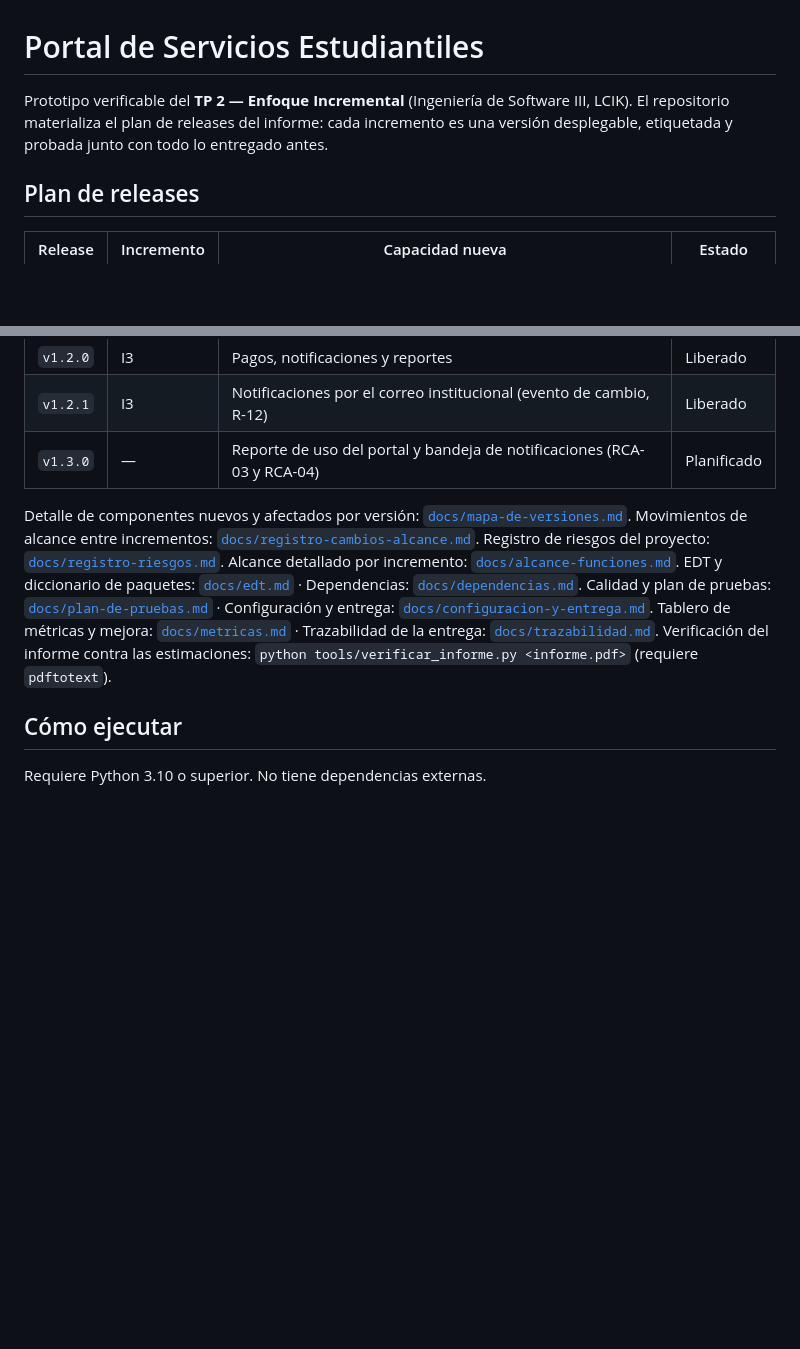
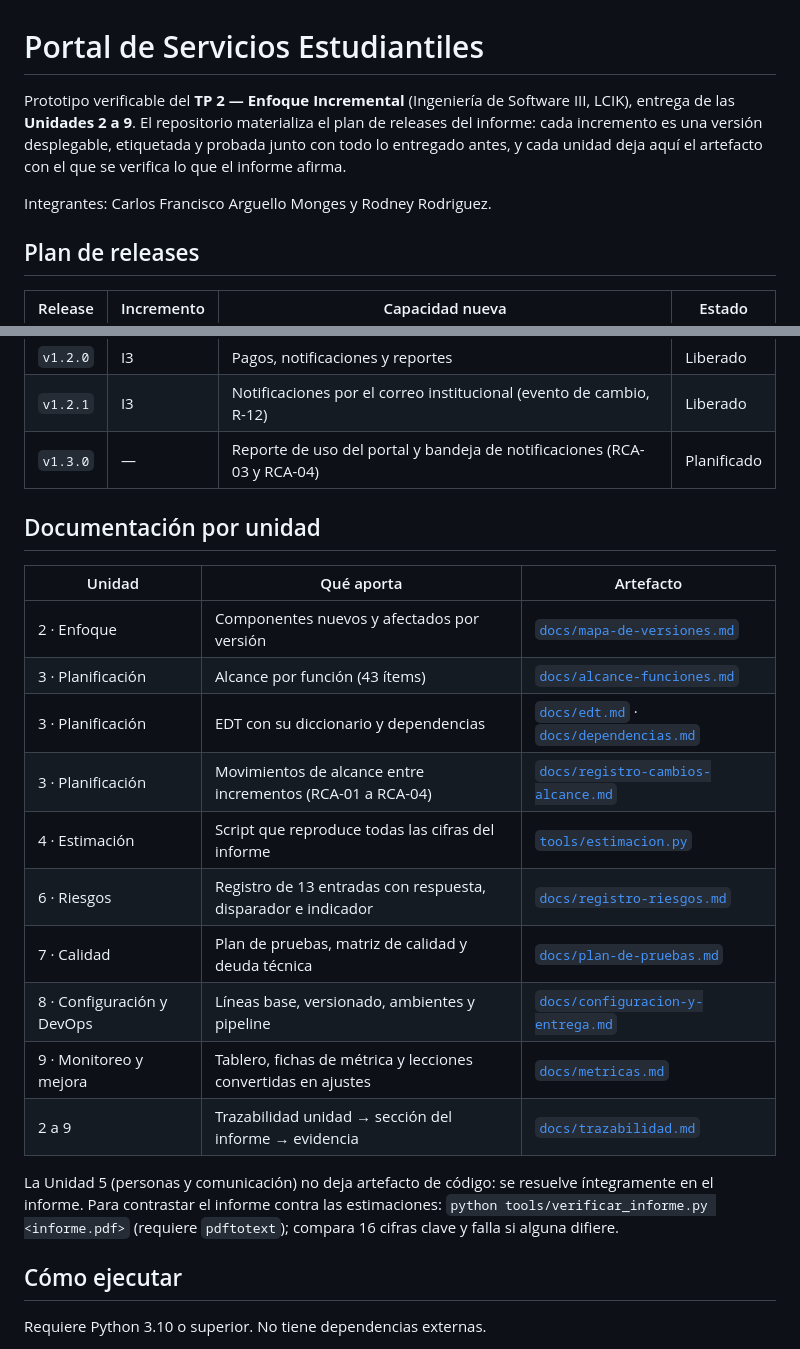
Before and after one commit to carlosam1002/is3_tema2, a Markdown page: README.md, 2 parts joined by grey strips. Drawn GitHub-style; blank space fills up the shorter version.

Commit message:
docs: README con la documentacion mapeada por unidad (2 a 9)
Agrega una tabla que cruza cada unidad con el artefacto del repositorio que la evidencia, declara el alcance de la entrega y los integrantes, y explica para que sirve el script de verificacion.

Co-Authored-By: Claude Opus 5 <noreply@anthropic.com>
Claude-Session: https://claude.ai/code/session_011hzQm4UgprpCnX7x4JzpHb

```diff
--- a/README.md
+++ b/README.md
@@ -1,8 +1,11 @@
 # Portal de Servicios Estudiantiles
 
-Prototipo verificable del **TP 2 — Enfoque Incremental** (Ingeniería de Software III, LCIK).
-El repositorio materializa el plan de releases del informe: cada incremento es una
-versión desplegable, etiquetada y probada junto con todo lo entregado antes.
+Prototipo verificable del **TP 2 — Enfoque Incremental** (Ingeniería de Software III, LCIK),
+entrega de las **Unidades 2 a 9**. El repositorio materializa el plan de releases del informe:
+cada incremento es una versión desplegable, etiquetada y probada junto con todo lo entregado
+antes, y cada unidad deja aquí el artefacto con el que se verifica lo que el informe afirma.
+
+Integrantes: Carlos Francisco Arguello Monges y Rodney Rodriguez.
 
 ## Plan de releases
 
@@ -14,14 +17,24 @@ versión desplegable, etiquetada y probada junto con todo lo entregado antes.
 | `v1.2.1` | I3 | Notificaciones por el correo institucional (evento de cambio, R-12) | Liberado |
 | `v1.3.0` | — | Reporte de uso del portal y bandeja de notificaciones (RCA-03 y RCA-04) | Planificado |
 
-Detalle de componentes nuevos y afectados por versión: [`docs/mapa-de-versiones.md`](docs/mapa-de-versiones.md).
-Movimientos de alcance entre incrementos: [`docs/registro-cambios-alcance.md`](docs/registro-cambios-alcance.md).
-Registro de riesgos del proyecto: [`docs/registro-riesgos.md`](docs/registro-riesgos.md).
-Alcance detallado por incremento: [`docs/alcance-funciones.md`](docs/alcance-funciones.md).
-EDT y diccionario de paquetes: [`docs/edt.md`](docs/edt.md) · Dependencias: [`docs/dependencias.md`](docs/dependencias.md).
-Calidad y plan de pruebas: [`docs/plan-de-pruebas.md`](docs/plan-de-pruebas.md) · Configuración y entrega: [`docs/configuracion-y-entrega.md`](docs/configuracion-y-entrega.md).
-Tablero de métricas y mejora: [`docs/metricas.md`](docs/metricas.md) · Trazabilidad de la entrega: [`docs/trazabilidad.md`](docs/trazabilidad.md).
-Verificación del informe contra las estimaciones: `python tools/verificar_informe.py <informe.pdf>` (requiere `pdftotext`).
+## Documentación por unidad
+
+| Unidad | Qué aporta | Artefacto |
+|---|---|---|
+| 2 · Enfoque | Componentes nuevos y afectados por versión | [`docs/mapa-de-versiones.md`](docs/mapa-de-versiones.md) |
+| 3 · Planificación | Alcance por función (43 ítems) | [`docs/alcance-funciones.md`](docs/alcance-funciones.md) |
+| 3 · Planificación | EDT con su diccionario y dependencias | [`docs/edt.md`](docs/edt.md) · [`docs/dependencias.md`](docs/dependencias.md) |
+| 3 · Planificación | Movimientos de alcance entre incrementos (RCA-01 a RCA-04) | [`docs/registro-cambios-alcance.md`](docs/registro-cambios-alcance.md) |
+| 4 · Estimación | Script que reproduce todas las cifras del informe | [`tools/estimacion.py`](tools/estimacion.py) |
+| 6 · Riesgos | Registro de 13 entradas con respuesta, disparador e indicador | [`docs/registro-riesgos.md`](docs/registro-riesgos.md) |
+| 7 · Calidad | Plan de pruebas, matriz de calidad y deuda técnica | [`docs/plan-de-pruebas.md`](docs/plan-de-pruebas.md) |
+| 8 · Configuración y DevOps | Líneas base, versionado, ambientes y pipeline | [`docs/configuracion-y-entrega.md`](docs/configuracion-y-entrega.md) |
+| 9 · Monitoreo y mejora | Tablero, fichas de métrica y lecciones convertidas en ajustes | [`docs/metricas.md`](docs/metricas.md) |
+| 2 a 9 | Trazabilidad unidad → sección del informe → evidencia | [`docs/trazabilidad.md`](docs/trazabilidad.md) |
+
+La Unidad 5 (personas y comunicación) no deja artefacto de código: se resuelve íntegramente en el informe.
+Para contrastar el informe contra las estimaciones: `python tools/verificar_informe.py <informe.pdf>`
+(requiere `pdftotext`); compara 16 cifras clave y falla si alguna difiere.
 
 ## Cómo ejecutar
 
```
